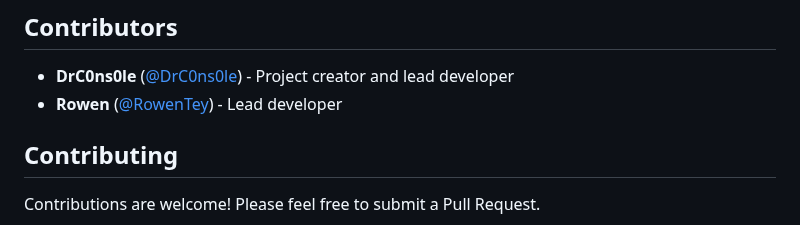
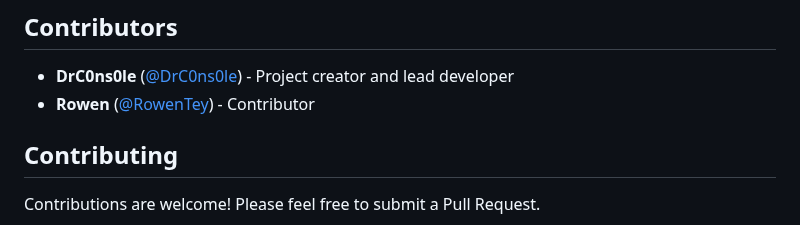
Before and after one commit to DrC0ns0le/manifest-job, a Markdown page: README.md, the part around one of its changes. Drawn GitHub-style.

```diff
--- a/README.md
+++ b/README.md
@@ -156,7 +156,7 @@ The matching logic is implemented using templates in the `templates/` directory.
 ## Contributors
 
 - **DrC0ns0le** ([@DrC0ns0le](https://github.com/DrC0ns0le)) - Project creator and lead developer
-- **Rowen** ([@RowenTey](https://github.com/RowenTey)) - Lead developer
+- **Rowen** ([@RowenTey](https://github.com/RowenTey)) - Contributor
 
 ## Contributing
 
```
Also changed, not shown: other parts of README.md (+1 -1 lines).
